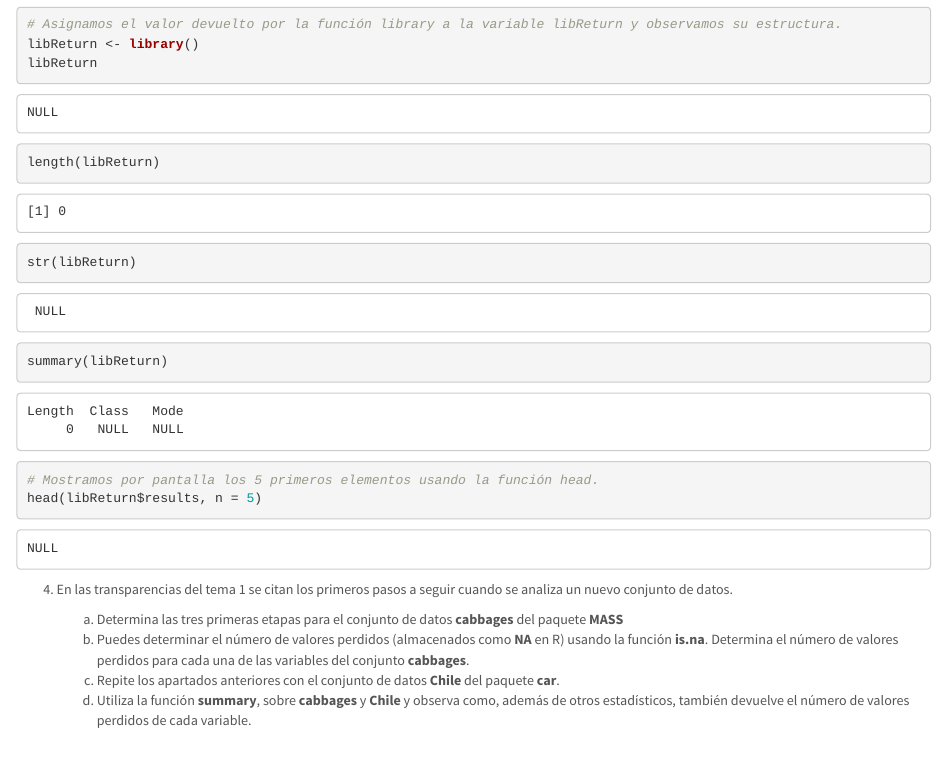
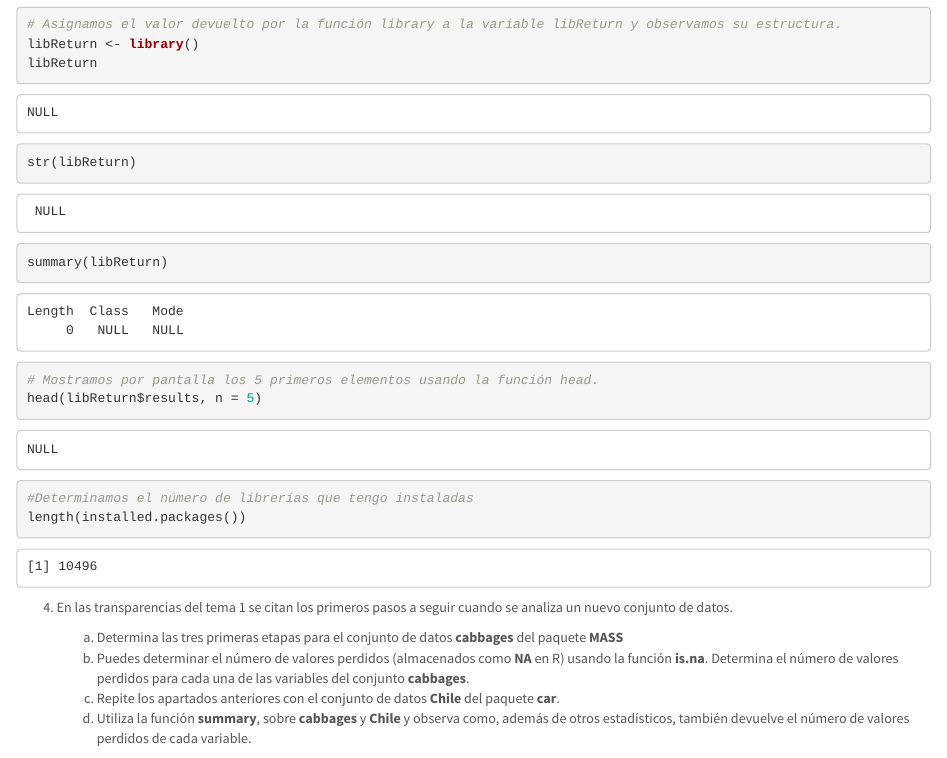
Before and after one commit to Gema18/SolucionesTema1, an R Markdown document (BoletinTema1ALUMNO.Rmd): the page in a window 1100 px wide, from 5560 px down. Rendered offline with R 4.5, knitr and Pandoc, with nearby package versions.

Commit message:
Finalizado apartado c del ejercicio 3

````diff
--- a/BoletinTema1ALUMNO.Rmd
+++ b/BoletinTema1ALUMNO.Rmd
@@ -190,14 +190,15 @@ qqPlot(log(Animals2$brain))
 libReturn <- library()
 libReturn
 
-length(libReturn)
+
 str(libReturn)
 summary(libReturn)
 
 # Mostramos por pantalla los 5 primeros elementos usando la función head.
 head(libReturn$results, n = 5)
 
-
+#Determinamos el número de librerías que tengo instaladas
+length(installed.packages())
 
 ```
 
````
